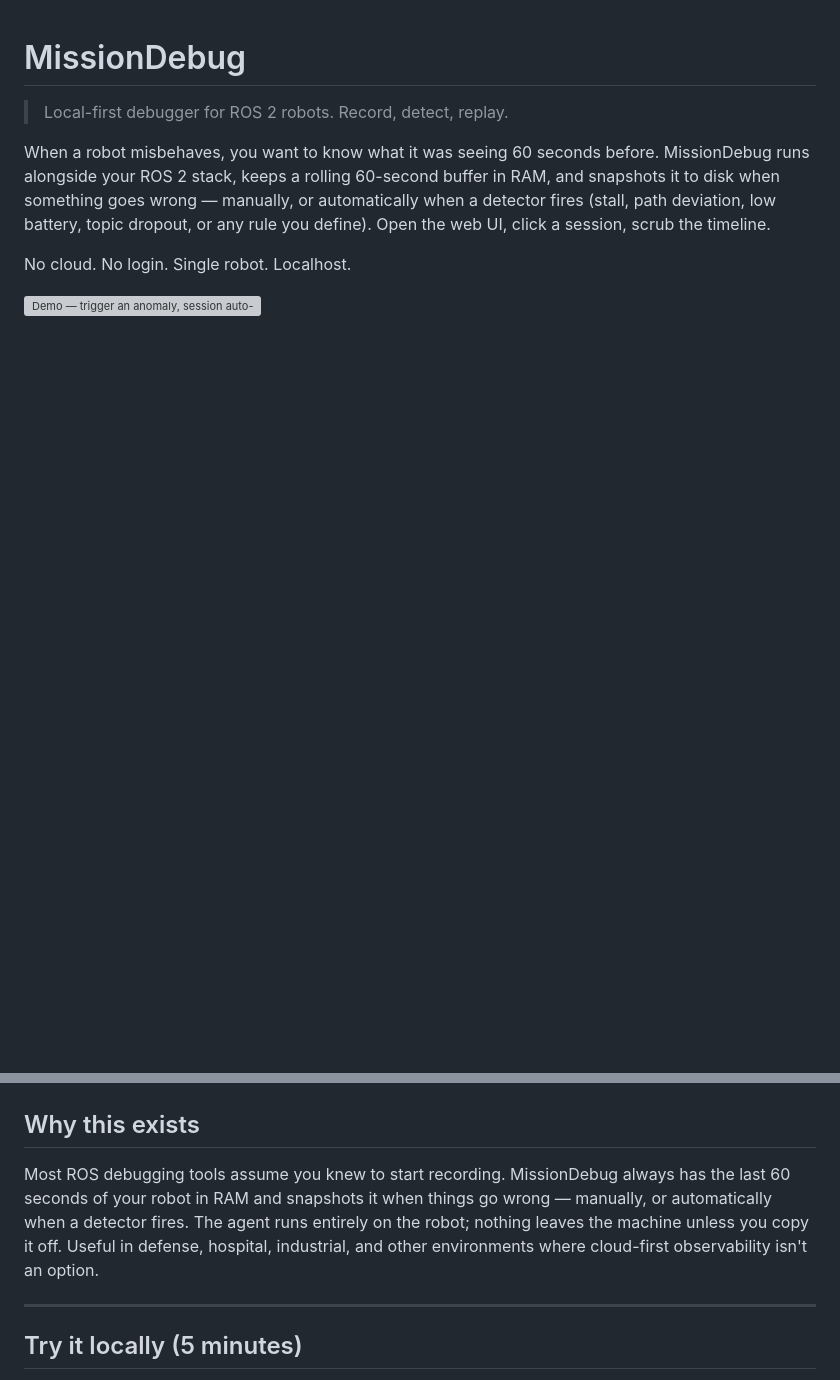
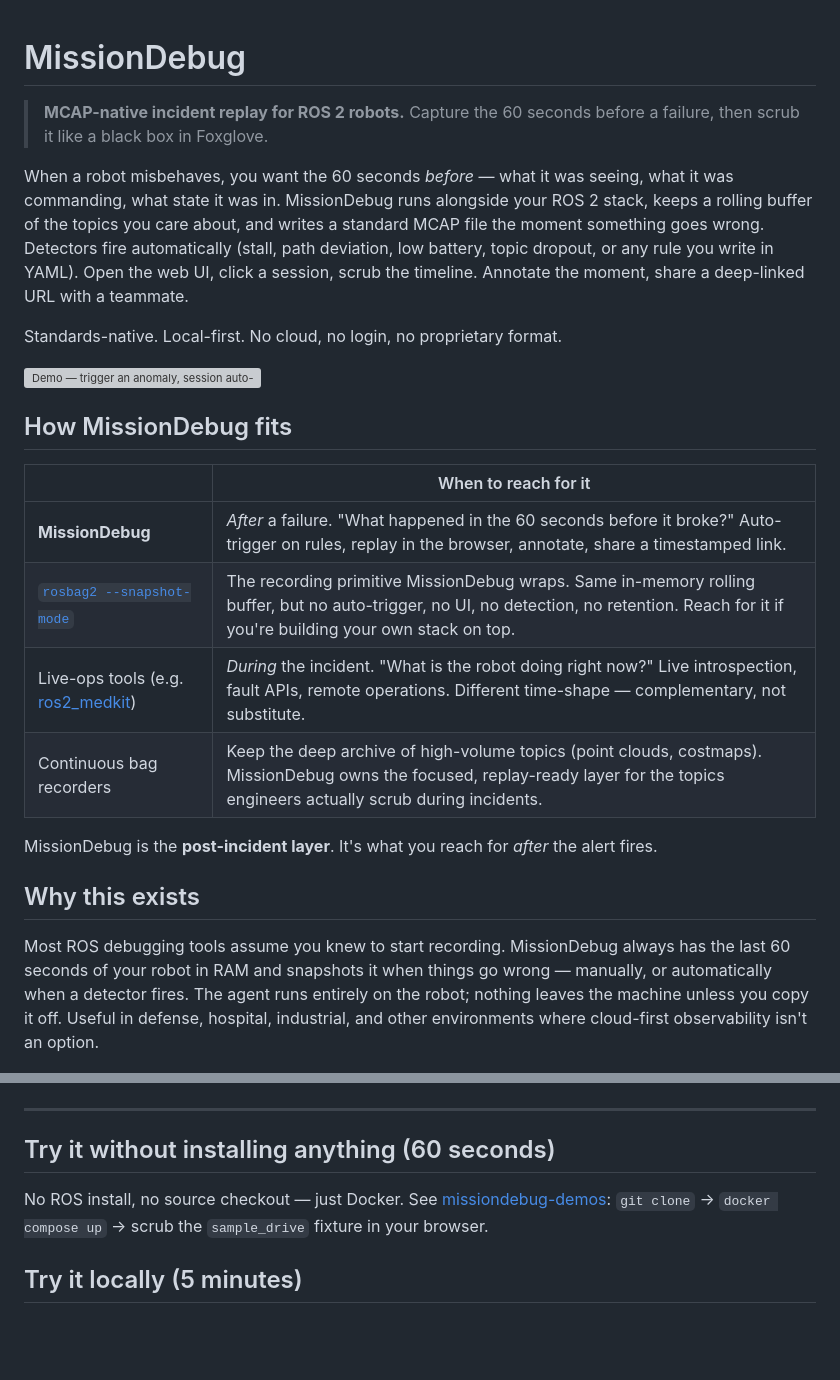
Before and after one commit to mukul-07/missiondebug, a Markdown page: README.md, 2 parts joined by grey strips. Drawn GitHub-style; blank space fills up the shorter version; grey boxes are pictures that could not be loaded.

Commit message:
README: link to missiondebug-demos for zero-install Docker quickstart

```diff
--- a/README.md
+++ b/README.md
@@ -1,12 +1,27 @@
 # MissionDebug
 
-> Local-first debugger for ROS 2 robots. Record, detect, replay.
+> **MCAP-native incident replay for ROS 2 robots.** Capture the 60 seconds before a failure, then scrub it like a black box in Foxglove.
 
-When a robot misbehaves, you want to know what it was seeing 60 seconds before. MissionDebug runs alongside your ROS 2 stack, keeps a rolling 60-second buffer in RAM, and snapshots it to disk when something goes wrong — manually, or automatically when a detector fires (stall, path deviation, low battery, topic dropout, or any rule you define). Open the web UI, click a session, scrub the timeline.
+When a robot misbehaves, you want the 60 seconds *before* — what it was seeing, what it was commanding, what state it was in. MissionDebug runs alongside your ROS 2 stack, keeps a rolling buffer of the topics you care about, and writes a standard MCAP file the moment something goes wrong. Detectors fire automatically (stall, path deviation, low battery, topic dropout, or any rule you write in YAML). Open the web UI, click a session, scrub the timeline. Annotate the moment, share a deep-linked URL with a teammate.
 
-No cloud. No login. Single robot. Localhost.
+Standards-native. Local-first. No cloud, no login, no proprietary format.
 
 ![Demo — trigger an anomaly, session auto-saves, replay it](docs/demo.gif)
+
+## How MissionDebug fits
+
+| | When to reach for it |
+|---|---|
+| **MissionDebug** | *After* a failure. "What happened in the 60 seconds before it broke?" Auto-trigger on rules, replay in the browser, annotate, share a timestamped link. |
+| [`rosbag2 --snapshot-mode`](https://docs.ros.org/en/rolling/Tutorials/Advanced/Recording-A-Bag-From-Your-Own-Node-CPP.html) | The recording primitive MissionDebug wraps. Same in-memory rolling buffer, but no auto-trigger, no UI, no detection, no retention. Reach for it if you're building your own stack on top. |
+| Live-ops tools (e.g. [ros2_medkit](https://github.com/selfpatch/ros2_medkit)) | *During* the incident. "What is the robot doing right now?" Live introspection, fault APIs, remote operations. Different time-shape — complementary, not substitute. |
+| Continuous bag recorders | Keep the deep archive of high-volume topics (point clouds, costmaps). MissionDebug owns the focused, replay-ready layer for the topics engineers actually scrub during incidents. |
+
+MissionDebug is the **post-incident layer**. It's what you reach for *after* the alert fires.
+
+## Why this exists
+
+Most ROS debugging tools assume you knew to start recording. MissionDebug always has the last 60 seconds of your robot in RAM and snapshots it when things go wrong — manually, or automatically when a detector fires. The agent runs entirely on the robot; nothing leaves the machine unless you copy it off. Useful in defense, hospital, industrial, and other environments where cloud-first observability isn't an option.
 
 ![Session list — auto-saves labeled by what triggered them](docs/screenshot-list.png)
 
@@ -14,11 +29,11 @@ No cloud. No login. Single robot. Localhost.
 
 ![Session detail — chart + pose track + annotation at the playhead](docs/screenshot-detail.png)
 
-## Why this exists
+---
 
-Most ROS debugging tools assume you knew to start recording. MissionDebug always has the last 60 seconds of your robot in RAM and snapshots it when things go wrong — manually, or automatically when a detector fires. The agent runs entirely on the robot; nothing leaves the machine unless you copy it off. Useful in defense, hospital, industrial, and other environments where cloud-first observability isn't an option.
+## Try it without installing anything (60 seconds)
 
----
+No ROS install, no source checkout — just Docker. See [missiondebug-demos](https://github.com/mukul-07/missiondebug-demos): `git clone` → `docker compose up` → scrub the `sample_drive` fixture in your browser.
 
 ## Try it locally (5 minutes)
 
```
